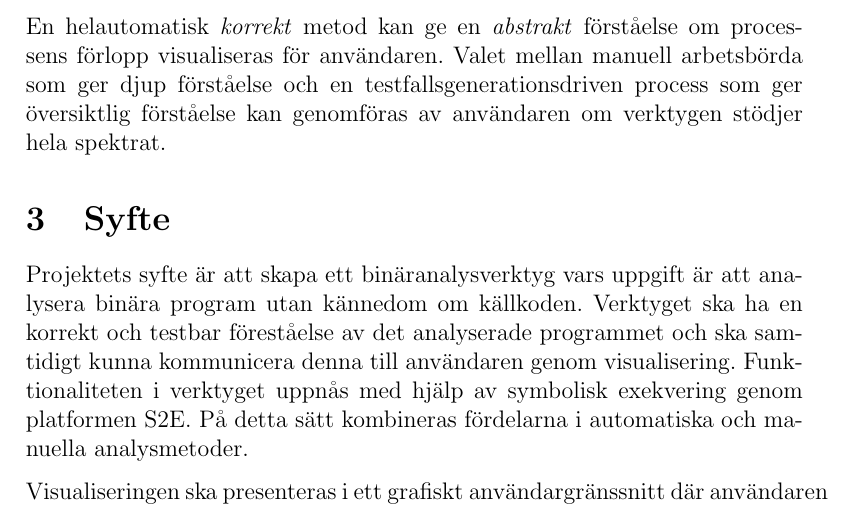
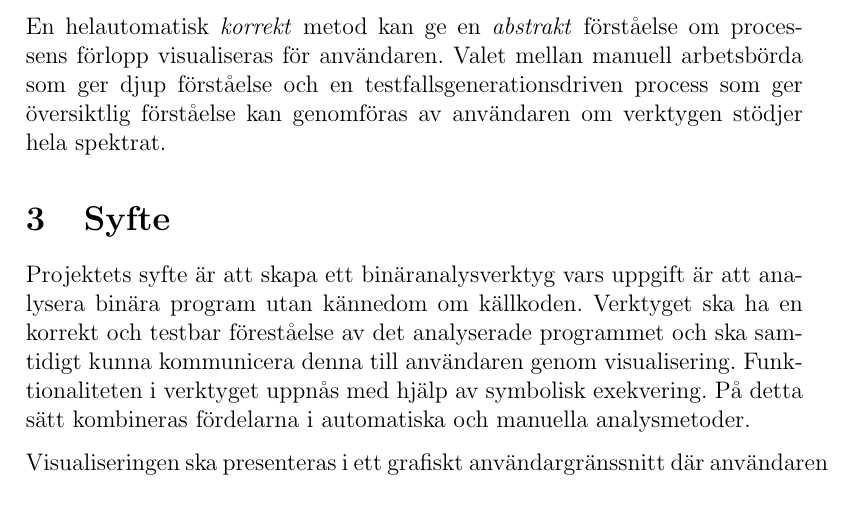
Before and after one commit to lokegustafsson/amba, a LaTeX document (doc/project-plan/main.tex, which reads doc/project-plan/2_syfte.tex): part of page 6 of 13, cut so that both start at the same text. Compiled offline with pdfLaTeX.

Commit message:
project-plan/purpose: dont mention S2E

```diff
--- a/doc/project-plan/2_syfte.tex
+++ b/doc/project-plan/2_syfte.tex
@@ -1,8 +1,9 @@
-Projektets syfte är att skapa ett binäranalysverktyg vars uppgift är att analysera binära program
-utan kännedom om källkoden. Verktyget ska ha en korrekt och testbar föreståelse av det analyserade
-programmet och ska samtidigt kunna kommunicera denna till användaren genom
-visualisering. Funktionaliteten i verktyget uppnås med hjälp av symbolisk exekvering genom
-platformen S2E. På detta sätt kombineras fördelarna i automatiska och manuella analysmetoder.
+Projektets syfte är att skapa ett binäranalysverktyg vars uppgift är att
+analysera binära program utan kännedom om källkoden. Verktyget ska ha en
+korrekt och testbar föreståelse av det analyserade programmet och ska samtidigt
+kunna kommunicera denna till användaren genom visualisering. Funktionaliteten i
+verktyget uppnås med hjälp av symbolisk exekvering. På detta sätt kombineras
+fördelarna i automatiska och manuella analysmetoder.
 
 Visualiseringen ska presenteras i ett grafiskt användargränssnitt där användaren
 kan interaktivt stega igenom det binära programmet och själv välja vilka beslut
```
